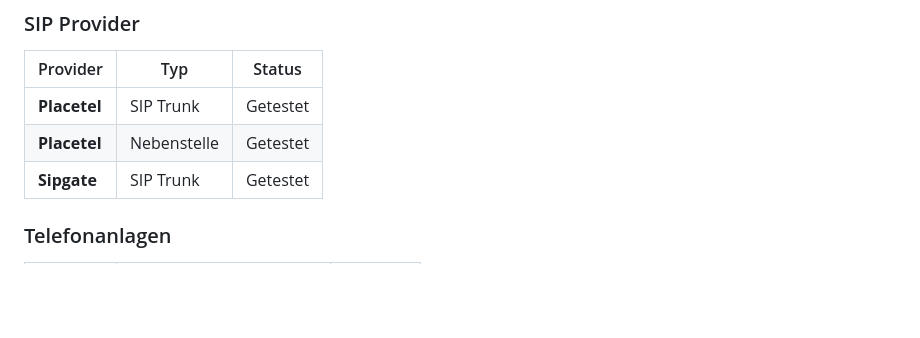
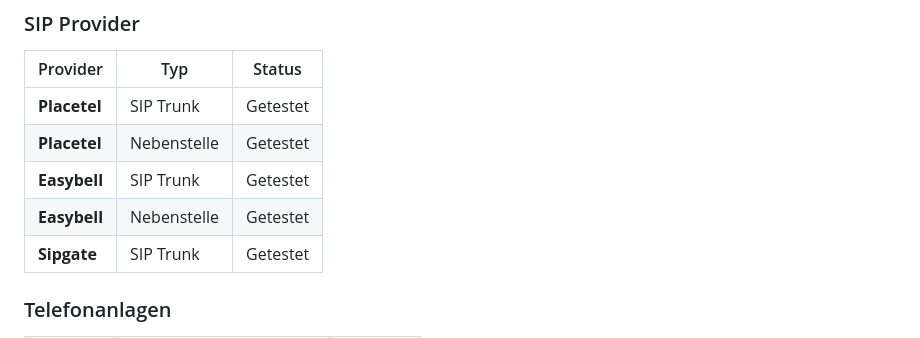
Before and after one commit to insidedynamic-de/sip_wrapper, a Markdown page: README.md, the part around the change. Rendered like a GitHub page; blank space fills up the shorter version.

Commit message:
Add Easybell SIP provider integrations to README

```diff
--- a/README.md
+++ b/README.md
@@ -67,6 +67,8 @@ Moderne KI-Telefonie-Plattformen (VAPI, Retell, Bland AI) haben Schwierigkeiten,
 |----------|-----|--------|
 | **Placetel** | SIP Trunk | Getestet |
 | **Placetel** | Nebenstelle | Getestet |
+| **Easybell** | SIP Trunk | Getestet |
+| **Easybell** | Nebenstelle | Getestet |
 | **Sipgate** | SIP Trunk | Getestet |
 
 ### Telefonanlagen
```
